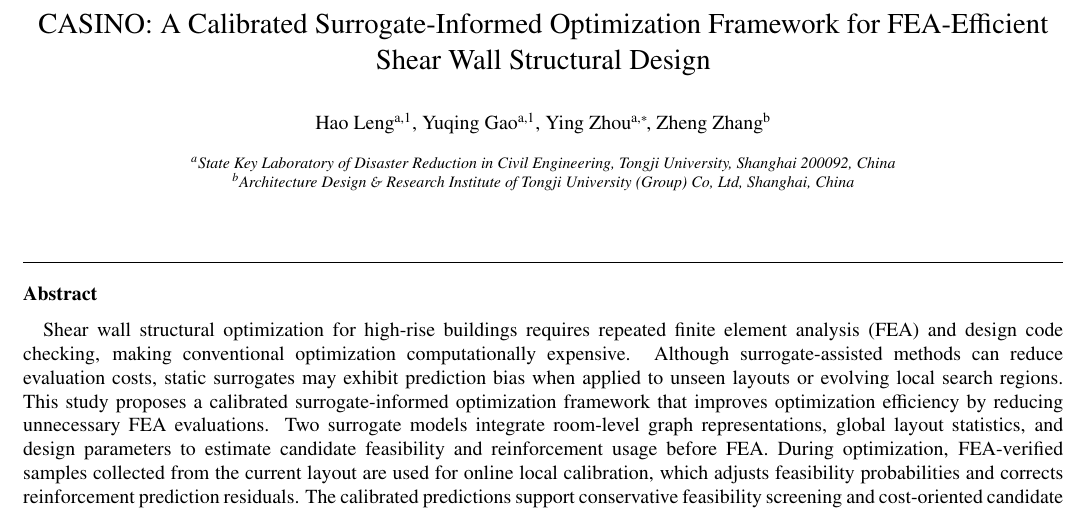
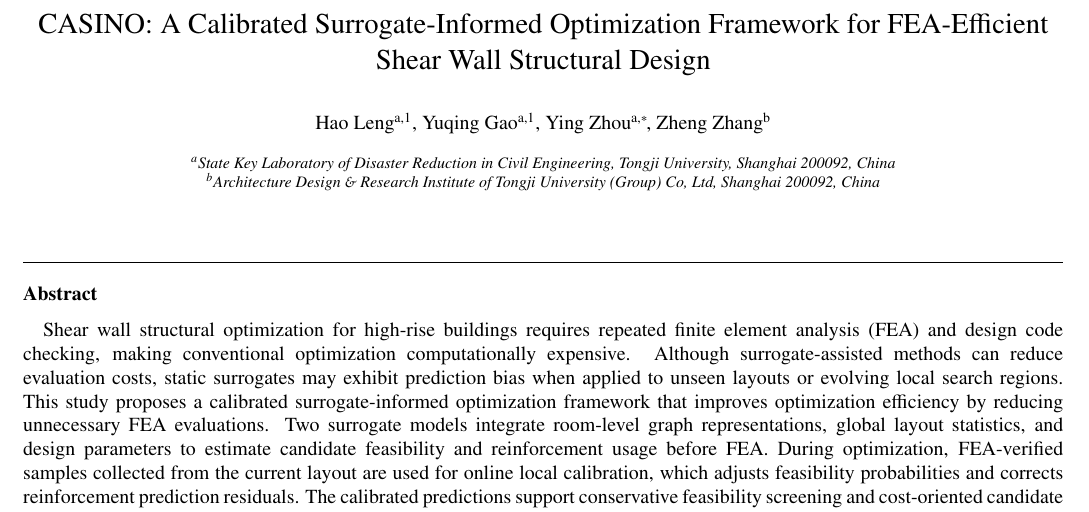
Before and after one commit to BigDevil82/StructGNN, a LaTeX paper (docs/paper2/latex/main.tex): part of page 2 of 30, cut so that both start at the same text. Compiled offline with pdfLaTeX.

Commit message:
添加邮编

```diff
--- a/docs/paper2/latex/main.tex
+++ b/docs/paper2/latex/main.tex
@@ -156,7 +156,7 @@
 
 \cortext[cor]{Corresponding author}
 \address[aff1]{State Key Laboratory of Disaster Reduction in Civil Engineering, Tongji University, Shanghai 200092, China}
-\address[aff2]{Architecture Design \& Research Institute of Tongji University (Group) Co, Ltd, Shanghai, China}
+\address[aff2]{Architecture Design \& Research Institute of Tongji University (Group) Co, Ltd, Shanghai 200092, China}
 
 % \affiliation{organization={State Key Laboratory of Disaster Reduction in Civil Engineering, Tongji University},
 %             city={Shanghai 200092},
```
